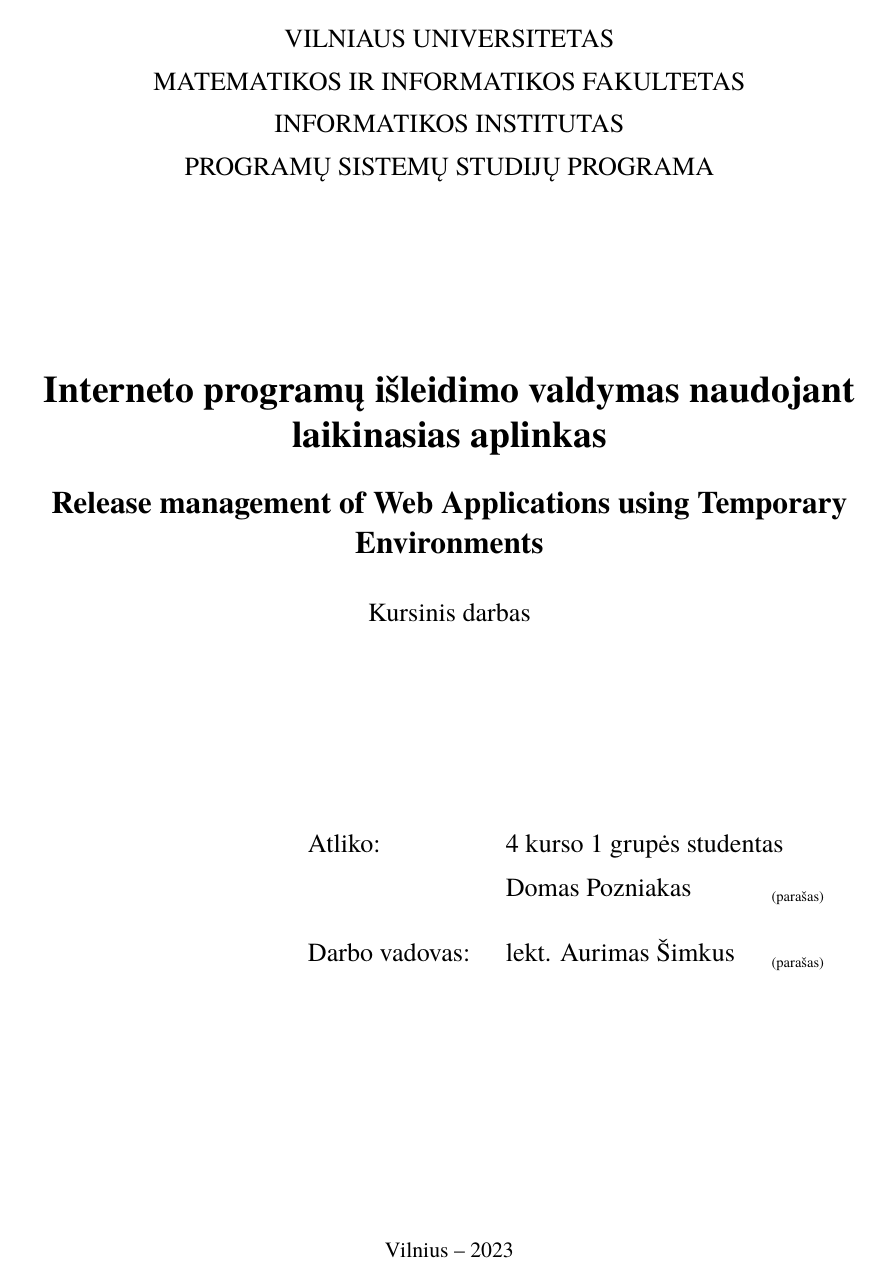
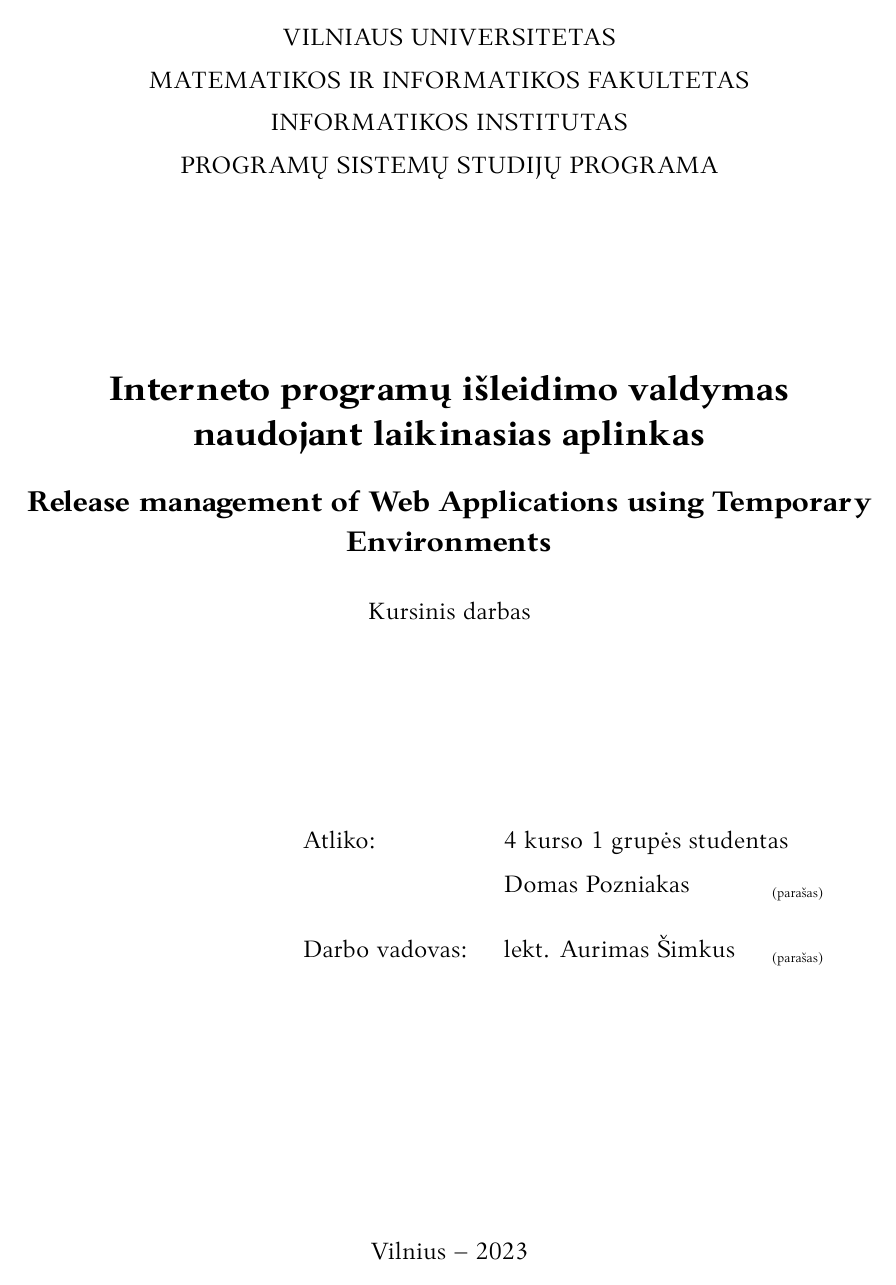
Before and after one commit to LIKS/course_work_template_vu_mif_se, a LaTeX document (kursinis.tex, which reads VUMIFPSkursinis.cls): page 1 of 17. Compiled offline with XeLaTeX; a missing font is replaced by an installed copy or a similar font.

Commit message:
updated by new changes

```diff
--- a/VUMIFPSkursinis.cls
+++ b/VUMIFPSkursinis.cls
@@ -2,31 +2,32 @@
 %% Created by   „Atviras Kodas Lietuvai“  2015
 %
 %% Latest version available here: https://github.com/LIKS/course_work_template_vu_mif_se
-%% Any suggestions or contributions are welcome!  Also see: http://latex.liks.lt!
+%% Any suggestions or contributions are welcome!  Also see: https://latex.liks.lt!
 %
-%%  License CC BY 4.0 (see more at http://creativecommons.org/licenses/by/4.0/)
+%% License CC BY 4.0 (see more at http://creativecommons.org/licenses/by/4.0/)
 % You are free to (a) share - copy and redistribute the material in any medium
 % or format (b) adapt - remix, transform, and build upon the material for any
 % purpose, even commercially. As long as you give appropriate credit, provide a
-% link to the license, and indicate if changes were made.)
+% link to the license, and indicate if changes were made.
 
 
 % Kursinio darbo apiforminimas pagal Vilniaus universiteto
 % Matematikos ir informatikos fakulteto Programų sistemų katedros reikalavimus
 \NeedsTeXFormat{LaTeX2e}
-\ProvidesClass{VUMIFPSkursinis}[2015/02/03 1.0 VU MIF SE course work class]
+\ProvidesClass{VUMIFPSkursinis}[2023/01/06 1.2 VU MIF SE course work class]
 \LoadClass[12pt, a4paper]{article}
 \RequirePackage{LTPlius}  % Nustatymų sulietuvinimas
 \RequirePackage{fontspec} % Šrifto pasirinkimui
 \setmainfont[
+    Path=fonts/Palemonas3.2.05/,
     Ligatures=TeX,
-    Extension=.otf,
-    UprightFont= *-regular,
-    BoldFont=*-bold,
-    ItalicFont=*-italic,
-    BoldItalicFont=*-bolditalic
-]{texgyretermes}  % Teksto  šrifatas bus Nimbus Roman No9 L, kuris yra
-                  % atviras Times New Roman šrifto atitikmuo
+    Extension=.ttf,
+    UprightFont=*-nm,
+    BoldFont=*-bd,
+    ItalicFont=*-it,
+    BoldItalicFont=*-bi,
+]{Palem3.2.05}  % Teksto šriftas bus Palemonas
+
 \RequirePackage{setspace} % Intervalas tarp eilučių
 \RequirePackage[
     left=3cm,
@@ -43,12 +44,8 @@
 % Nustatoma puslapio numerio vieta puslapyje
 \renewcommand{\headrulewidth}{0pt}
 \renewcommand{\footrulewidth}{0pt}
-\lhead{}
-\chead{}
-\rhead{}
-\lfoot{}
-\cfoot{}
-\rfoot{\thepage} % Numeris bus puslapio apačioje dešinėje
+\fancyhf{}
+\fancyfoot[R]{\thepage} % Numeris bus puslapio apačioje dešinėje
 
 % Nerodyti įspėjimo dėl pakeistos article klasės antraščių stiliaus
 \RequirePackage{silence}
@@ -76,7 +73,8 @@
 
 % Nustatomas bibliografijos stilius
 \RequirePackage[
-    alldates=iso8601,
+    alldates=iso,
+    seconds=true,
     autolang=other,
     backend=biber,
     sortcites=true,
@@ -98,7 +107,7 @@
 \newcommand{\@signatureplace}{%
     \parbox[t]{2.5cm}{%
         \makebox[2.5cm]{\raisebox{-0.5ex}{\scriptsize
-        (para\v{s}as) }}}
+        (parašas) }}}
 }
 
 \newcommand{\checkifdefined}[2]{%
@@ -159,7 +168,7 @@
    }
 
   \begin{center}
-    {\singlespacing \@date \par}%
+    {\large \singlespacing \@date \par}%
   \end{center}\par
   \@thanks
   \vfil\null
@@ -205,6 +214,8 @@
 }
 
 \renewcommand\tableofcontents{%
+    % Sukuriame PDF nuorodą į turinį
+    \pdfbookmark[1]{\contentsname}{toc}%
     % Turinys su viengubu intervalu tarp eilučių
     \begin{singlespacing}%
         \section*{\bf\normalsize\centering\MakeUppercase\contentsname
@@ -258,8 +269,8 @@
     }%
     \setcounter{section}{0}%
     \renewcommand{\thesection}{nr. \arabic{section}}%
-    % Insert record to TOC
-    \addcontentsline{toc}{section}{\MakeUppercase{Priedai}}%}
+    % Pridedame į turinį
+    \addcontentsline{toc}{section}{Priedai}%
 }
 
 \def\@Appendix[#1]#2{%
@@ -277,11 +288,6 @@
      \centering#1\par}% \nohyphens\centering#1\par}%
     \vspace{\baselineskip}%
     \footnotesize
-}
-
-% Literatūros sąrašą reikia pervadinti
-\addto\captionslithuanian{%
-    \renewcommand{\refname}{\v{S}altiniai}%
 }
 
 % Apibrėžiame ketvirto lygio skyrius
@@ -317,6 +323,38 @@
     \noindent \textbf{Raktiniai žodžiai:}\; \textbf{#1}
 }
 
-% Tarpai tarp išnašų eilučių nustatomi į 1.5 eilutės
+% Tarpai tarp išnašų eilučių nustatomi į 1,5 eilutės
 \let\oldfootnote\footnote
 \renewcommand{\footnote}[1]{\oldfootnote{\onehalfspacing #1}}
+
+% Panaikinami dvigubi tarpai tarp sąrašo elementų
+\RequirePackage{enumitem}
+\setlist{nosep}
+
+% Nuorodos turinyje ir kitur padaromos aktyviomis
+\RequirePackage[hidelinks,linktoc=all]{hyperref}
+
+% Nustatomas PDF pavadinimas ir autorius
+\makeatletter
+\AtBeginDocument{
+    \hypersetup{pdftitle = {\@title}}
+    \@ifundefined{@secondauthor}{
+        \hypersetup{pdfauthor = {\@author}}
+    }{
+        \hypersetup{pdfauthor = {\@author\ and \@secondauthor}}
+    }
+}
+\makeatother
+
+% Algoritmai apjuosiami kraštine
+\RequirePackage[boxed]{algorithm}
+
+% Algoritmai laikomi paveiksliukais, todėl turi vadintis pav.
+\DeclareCaptionLabelFormat{alg}{#2 #1}
+\captionsetup[algorithm]{name=pav,labelformat=alg,labelsep=period}
+
+% Algoritmų numeracija turi sutapti su paveiksliukų
+\makeatletter
+\let\c@algorithm\c@figure
+\let\ftype@algorithm\ftype@figure
+\makeatother
--- a/kursinis.tex
+++ b/kursinis.tex
@@ -10,8 +10,9 @@
 \usepackage{float}
 \usepackage{graphicx}
 \usepackage{listings}
-\usepackage{subfig}
+\usepackage{subcaption}
 \usepackage{wrapfig}
+\usepackage{biblatex}
 
 % Titulinio aprašas
 \university{Vilniaus universitetas}
```
Also changed, not shown: Makefile, fonts/Palemonas3.2.05/Palem3.2.05-bd.ttf (added), fonts/Palemonas3.2.05/Palem3.2.05-bi.ttf (added), fonts/Palemonas3.2.05/Palem3.2.05-it.ttf (added), fonts/Palemonas3.2.05/Palem3.2.05-nm.ttf (added), VUMIFPSkursinis.cls (15 more changed lines), kursinis.tex (2 more changed lines), 1 other file.
